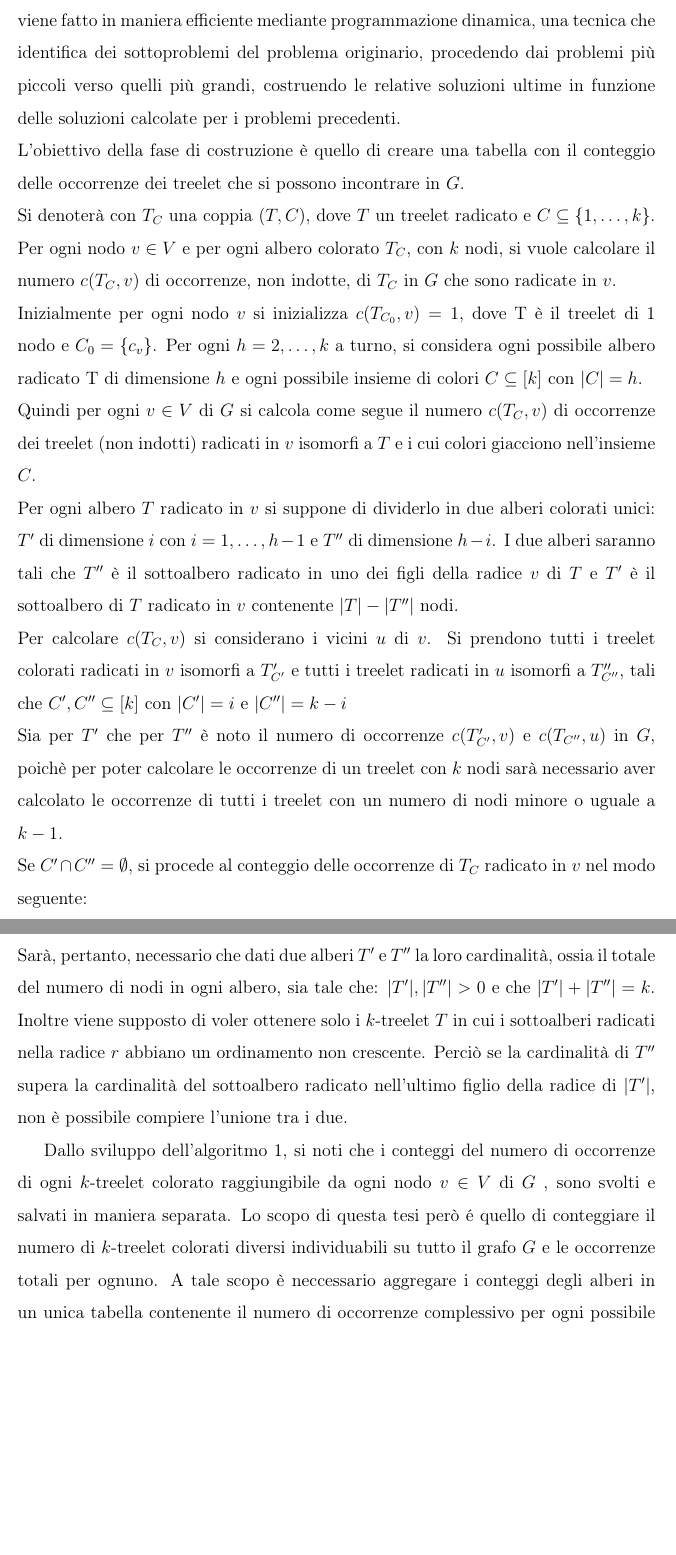
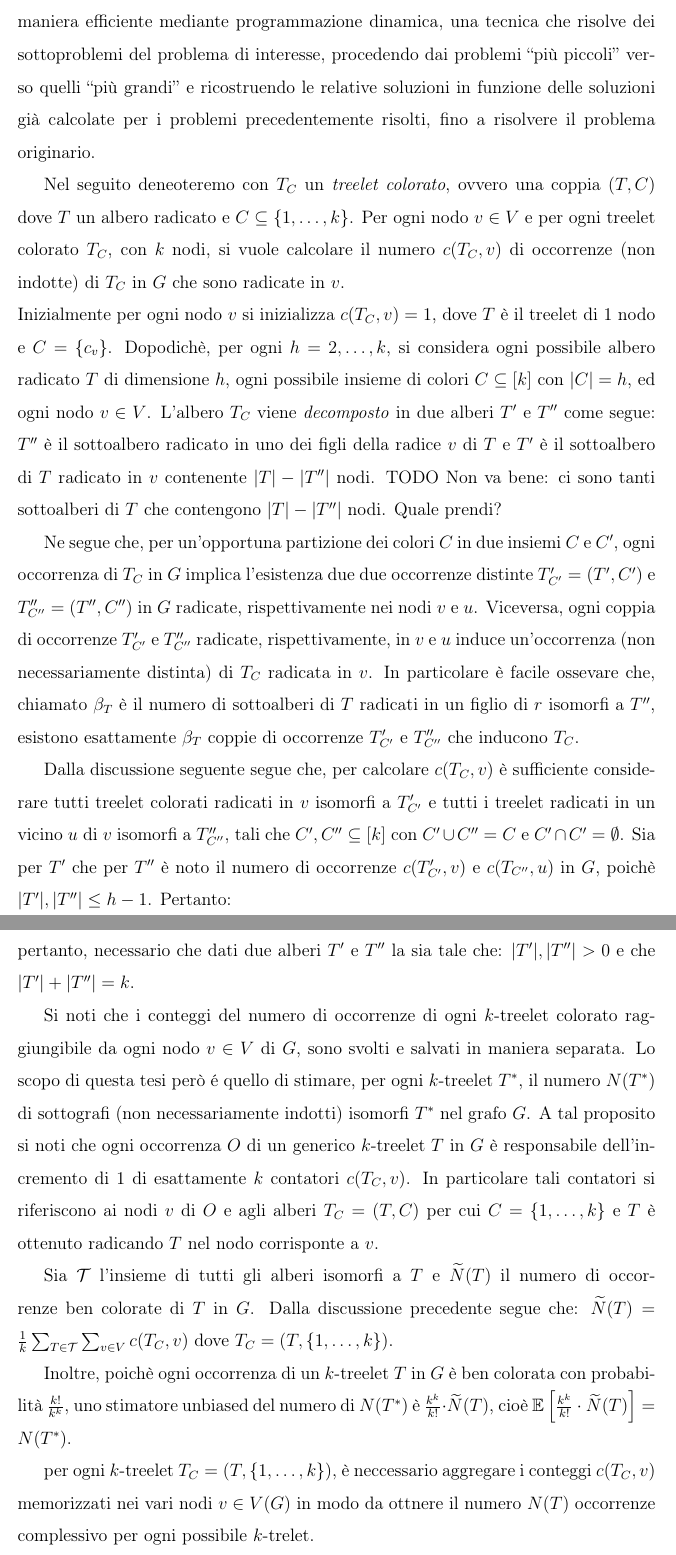
Before and after one commit to giuliasco/Progetto_Tesi, a LaTeX document (Tesi Triennale/Tesi_Triennale.tex, which reads Tesi Triennale/capitolo2/capitolo2.tex): two parts of pages 7 and 9 of 34, joined at a grey line, cut so that both start at the same text, the shorter picture padded with empty space. Compiled offline with pdfLaTeX.

Commit message:
Chapter 2

```diff
--- a/Tesi Triennale/Tesi_Triennale.tex
+++ b/Tesi Triennale/Tesi_Triennale.tex
@@ -8,8 +8,10 @@
  bottom=28mm,
  }
 
+\usepackage[utf8]{inputenc}
+\usepackage[T1]{fontenc}
+
 \usepackage[italian]{babel}
-\usepackage[T1]{fontenc}
 \usepackage{graphicx}
 \usepackage[font=small]{caption}
 \usepackage{color}
--- a/Tesi Triennale/capitolo2/capitolo2.tex
+++ b/Tesi Triennale/capitolo2/capitolo2.tex
@@ -15,20 +15,27 @@ In questo capitolo, si presenta un'estensione dell'algoritmo descritto da Alon \
 \section{Algoritmo}
 \label{section1}
 
-Dati in input un grafo $ G=(V,E) $ e un numero $ k $, per prima cosa il color coding assegna uniformemente e indipendentemente per ogni nodo $ v\in V $ di $ G $ un'etichetta in $ [k] := \{1,....,k\} $, indicato come un colore.
-L'obiettivo \`e quello di conteggiare il numero di occorrenze di alberi colorati non indotti di $ k$-nodi in $ G $, chiamati $ k-treelet $, in cui ogni vertice dell'occorrenza ha un colore distinto.
-Questo viene fatto in maniera efficiente mediante  programmazione dinamica, una tecnica che identifica dei sottoproblemi del problema originario, procedendo dai problemi pi\`u piccoli verso quelli pi\`u grandi, costruendo le relative soluzioni ultime in funzione delle soluzioni calcolate per i problemi precedenti.\\
-L'obiettivo della fase di costruzione \`e quello di creare una tabella con il conteggio delle occorrenze dei treelet che si possono incontrare in $ G $.\\
-Si denoter\`a con $ T_C $ una coppia $ (T,C) $, dove $ T $ un treelet radicato e $ C \subseteq {\{1,\dots,k\}} $.\\
-Per ogni nodo $ v \in V $ e per ogni albero colorato $ T_C $, con $ k $ nodi, si vuole calcolare il numero $ c(T_C , v) $ di occorrenze, non indotte, di $ T_C $  in $ G $ che sono radicate in $ v $.\\
-Inizialmente per ogni nodo $ v $ si inizializza $ c(T_{C_0} , v) = 1 $, dove T \`e il treelet di 1 nodo e $ C_0 = \{c_v\} $.
-Per ogni $ h = 2,\dots,k $ a turno, si considera ogni possibile albero radicato T di dimensione $ h $ e ogni possibile insieme di colori $ C \subseteq [k] $ con $ |C| = h $.\\
-Quindi per ogni $ v \in V$ di $ G $ si calcola come segue il numero $ c(T_C,v) $ di occorrenze dei treelet (non indotti) radicati in $ v $ isomorfi a $ T $ e i cui colori giacciono nell'insieme $ C $.\\
-Per ogni albero $ T $ radicato in $ v $ si suppone di dividerlo in due alberi colorati unici: $ T' $ di dimensione $ i $ con $ i = 1, \dots,h-1 $ e $ T'' $ di dimensione $ h-i $.
-I due alberi saranno tali che  $ T'' $ \`e il sottoalbero radicato in uno dei figli della radice $ v $ di $ T $ e $ T' $ \`e il sottoalbero di $ T $ radicato in $ v $ contenente $ |T| - |T''| $ nodi.\\
-Per calcolare $ c(T_C,v) $ si considerano i vicini $ u $ di $ v $.
-Si prendono  tutti i treelet colorati radicati in $ v $ isomorfi a $ T'_{C'} $ e tutti i  treelet radicati in $ u $ isomorfi a $ T''_{C''} $, tali che $ C',C'' \subseteq [k] $ con $ |C'|=i $ e $ |C''| = k-i $ \\
-Sia per $ T' $ che per $ T'' $ \`e noto il numero di occorrenze $ c(T'_{C'},v) $ e $ c(T_{C''},u) $ in $ G $, poich\`e per poter calcolare le occorrenze di un treelet con $ k $ nodi sar\`a necessario aver calcolato le occorrenze di tutti i treelet con un numero di nodi minore o uguale a $ k-1 $.\\
-Se $ C' \cap C'' = \emptyset $, si procede al conteggio delle occorrenze di $ T_C $ radicato in $ v $ nel modo seguente:
+Dati in input un grafo $ G=(V,E) $ ed un intero positivo $ k $, per prima cosa il color coding assegna indipendentemente ed uniformemente a caso un \emph{colore}  $c_v \in [k] = \{1,....,k\} $ ad ogni nodo  $ v\in V $ di $ G $.
+Dato un sottografo $H$ di $G$, diremo che $H$ è \emph{ben colorato} se ogni nodo $v$ di $H$ ha un colore $c_v$ distinto.
+
+Il cuore dell'algoritmo consiste nel conteggiare il numero di occorrenze (non necessariament indotte) di alberi ben-colorati di $k$-nodi in $ G $.
+%, chiamati $ k-treelet $, in cui ogni vertice dell'occorrenza ha un colore distinto.
+Questo viene fatto in maniera efficiente mediante programmazione dinamica, una tecnica che risolve dei sottoproblemi del problema di interesse, procedendo dai problemi ``pi\`u piccoli'' verso quelli ``pi\`u grandi'' e ricostruendo le relative soluzioni in funzione delle soluzioni già calcolate per i problemi precedentemente risolti, fino a risolvere il problema originario.
+
+Nel seguito deneoteremo con $ T_C $ un \emph{treelet colorato}, ovvero una coppia $ (T,C) $ dove $ T $ un albero radicato e $ C \subseteq \{1,\dots,k\}$.
+Per ogni nodo $ v \in V $ e per ogni treelet colorato $ T_C $, con $ k $ nodi, si vuole calcolare il numero $ c(T_C , v) $ di occorrenze (non indotte) di $ T_C $  in $ G $ che sono radicate in $v$.\\
+Inizialmente per ogni nodo $ v $ si inizializza $ c(T_C , v) = 1 $, dove $T$ \`e il treelet di $1$ nodo e $ C = \{c_v\}$.
+Dopodichè, per ogni $ h = 2,\dots,k $,  si considera ogni possibile albero radicato $T$ di dimensione $ h $, ogni possibile insieme di colori $ C \subseteq [k] $ con $ |C| = h $, ed ogni nodo $v \in V$.
+%Il numero $ c(T_C,v) $ di occorrenze dei treelet (non indotti) radicati in $ v $ isomorfi a $ T $ e i cui colori giacciono nell'insieme $ C $.\\
+L'albero $T_C$ viene \emph{decomposto} in due alberi $T'$ e $T''$
+come segue: $ T'' $ \`e il sottoalbero radicato in uno dei figli della radice $ v $ di $ T $ e $ T' $ \`e il sottoalbero di $ T $ radicato in $ v $ contenente $ |T| - |T''| $ nodi.
+TODO Non va bene: ci sono tanti sottoalberi di $T$ che contengono $ |T| - |T''| $ nodi. Quale prendi?
+
+Ne segue che, per un'opportuna partizione dei colori $C$ in due insiemi $C$ e $C'$, ogni occorrenza di $T_C$ in $G$ implica l'esistenza due due occorrenze distinte $T'_{C'} = (T', C')$ e $T''_{C''} = (T'', C'')$  in $G$ radicate, rispettivamente nei nodi $v$ e $u$.
+Viceversa, ogni coppia di occorrenze $T'_{C'}$ e $T''_{C''}$ radicate, rispettivamente, in $v$ e $u$ induce un'occorrenza (non necessariamente distinta) di $T_C$ radicata in $v$.
+In particolare è facile ossevare che, chiamato $\beta_T$ è il numero di sottoalberi di $T$ radicati in un figlio di $r$ isomorfi a $T''$, esistono esattamente $\beta_T$ coppie di occorrenze $T'_{C'}$ e $T''_{C''}$ che inducono $T_C$.
+
+Dalla discussione seguente segue che, per calcolare $ c(T_C,v)$ è sufficiente considerare tutti treelet colorati radicati in $ v $ isomorfi a $ T'_{C'} $ e tutti i  treelet radicati in un vicino $ u $ di $v$ isomorfi a $ T''_{C''} $, tali che $ C',C'' \subseteq [k] $ con  $C' \cup C'' = C$ e $C' \cap C' = \emptyset$. %$ |C'|=i $ e $ |C''| = k-i $ \\ TODO NO!!!  :(
+Sia per $ T' $ che per $ T'' $ \`e noto il numero di occorrenze $ c(T'_{C'},v) $ e $ c(T_{C''},u) $ in $ G $, poich\`e $|T'|, |T''| \le h-1$. Pertanto:
 
 \begin{equation}\label{conta}
@@ -61,14 +69,40 @@ dove $ \beta_T $ \`e una costante di normalizzazione che \'e uguale al numero di
 
 Come si pu\'o notare, per calcolare le occorrenze di un albero $ T_C $ nell'algoritmo si sfrutta un approccio top-down, ossia, a partire dall'albero $ T_C $, si identificano i due alberi $ T' $ e $ T'' $ in cui pu\`o essere scomposto, si considerano tutte le partizioni di $ C',C'' \subset C $ e in seguito si procede al calcolo di $ c(T_C,v) $ come indicato in \eqref{conta}.
 
-In questa tesi, cos\'i come in \cite{bressan2019motivo}, si \`e sfruttato un approccio bottom-up. Infatti, per ogni nodo $ v \in V $ di $ G $ e per ogni nodo $ u \in V$ con $ (u,v)\in E $ si prendono tutte le coppie possibili di treelet colorati radicati  in $ v $ e $ u $, rispettivamente $ T'_{C'} $ e $ T''_{C''} $, tali che la loro unione generi l'albero $ T $ con $ k $ nodi radicato in $ v $.\\
-Sar\`a, pertanto, necessario che dati due alberi $ T' $ e $ T'' $ la loro cardinalit\`a, ossia il totale del numero di nodi in ogni albero, sia tale che: $ |T'|,|T''|>0 $ e che $ |T'| + |T''| = k $.
-Inoltre viene supposto di voler ottenere solo i $ k $-treelet $ T $ in cui i sottoalberi radicati nella radice $ r $ abbiano un ordinamento non crescente.
-Perci\`o se la cardinalit\`a di $ T'' $ supera la cardinalit\`a del sottoalbero radicato nell'ultimo figlio della radice di $ |T'| $, non \`e possibile compiere l'unione tra i due.
+In questa tesi, cos\'i come in \cite{bressan2019motivo}, si \`e sfruttato un approccio bottom-up. Infatti, per ogni nodo $ v \in V $ di $ G $ e per ogni nodo $ u \in V$ con $ (u,v)\in E $ si prendono tutte le coppie possibili di treelet colorati radicati  in $ v $ e $ u $, rispettivamente $ T'_{C'} $ e $ T''_{C''} $, e si verifica se esiste un albero $T_C$ radicato in $v$ per cui la coppia  $ T'$ e $ T''$ rappresenta una decomposizione ammissibile e tale che $C'$ e $C''$ sono una partizione di $C$.
+Sar\`a, pertanto, necessario che dati due alberi $ T' $ e $ T'' $ la sia tale che: $ |T'|,|T''|>0 $ e che $ |T'| + |T''| = k $. %TODO La notazione |T| è già usata in precedenza, pertanto deve essere definita prima (e non qui)
 
-Dallo sviluppo dell'algoritmo \ref{algoritmo}, si noti che i conteggi del numero di occorrenze di ogni $ k $-treelet colorato raggiungibile da ogni nodo $ v\in V $ di $ G $ , sono svolti e salvati in maniera separata.
-Lo scopo di questa tesi per\`o \'e quello di conteggiare il numero di $ k $-treelet colorati diversi individuabili su tutto il grafo $ G $ e le occorrenze totali per ognuno.
-A tale scopo \`e neccessario aggregare i conteggi degli alberi in un unica tabella contenente il numero di occorrenze complessivo per ogni possibile $ k $-trelet.
+
+% TODO tutto il pezzo sotto sembra magico. Perchè "viene supposto"? Qual è la ragione? Perchè funziona? Tra l'altro la regola usata è sbagliata... Rivedila bene
+
+%Inoltre viene supposto di voler ottenere solo i $ k $-treelet $ T $ in cui i sottoalberi radicati nella radice $ r $ abbiano un ordinamento non crescente.
+%Perci\`o se la cardinalit\`a di $ T'' $ supera la cardinalit\`a del sottoalbero radicato nell'ultimo figlio della radice di $ |T'| $, non \`e possibile compiere l'unione tra i due.
+
+Si noti che i conteggi del numero di occorrenze di ogni $ k $-treelet colorato raggiungibile da ogni nodo $ v\in V $ di $ G $, %TODO cosa è un treelet colorato *raggiungibile* da un nodo?
+sono svolti e salvati in maniera separata.
+Lo scopo di questa tesi per\`o \'e quello di stimare, per ogni $k$-treelet $T^*$, il numero $N(T^*)$ di  sottografi (non necessariamente indotti) isomorfi $T^*$ nel grafo $ G $.
+A tal proposito si noti che ogni occorrenza $O$ di un generico $k$-treelet $T$ in $G$ è responsabile dell'incremento di $1$ di esattamente $k$ contatori $c(T_C, v)$. In particolare tali contatori si riferiscono ai nodi $v$ di $O$ e agli alberi $T_C = (T,C)$ per cui $C = \{1, \dots, k\} $ e $T$ è ottenuto radicando $T$ nel nodo corrisponte a $v$.
+
+Sia $\mathcal{T}$ l'insieme di tutti gli alberi isomorfi a $T$ e $\widetilde{N}(T)$ il numero di occorrenze ben colorate di $T$ in $G$. Dalla discussione precedente segue che:
+$\widetilde{N}(T) = \frac{1}{k}\sum_{T \in \mathcal{T}} \sum_{v \in V} c( T_C, v)$ dove $T_C = (T, \{1,\dots, k\})$.
+
+Inoltre, poich\`e ogni occorrenza di un $k$-treelet $T$ in $G$ è ben colorata con probabilità $\frac{k!}{k^k}$, uno stimatore unbiased del numero di $N(T^*)$ è $\frac{k^k}{k!} \cdot \widetilde{N}(T)$, cioè
+$\mathbb{E}\left[\frac{k^k}{k!} \cdot \widetilde{N}(T)\right] = N(T^*)$.
+
+
+%TODO
+%Per favore rivedi il resto di questa sezione. Spiega il trucco di contare  c(T_C, v) solo nei nodi v per cui c_v = 0 e come questo cambia \widetilde{N}(T).
+%Spiega BENE la questione delle classi di equivalenza e del rappresentante.
+%Adesso dici che serve per "evitare di conteggiare gli alberi un numero di volte superiori a quelle effettive" ma questo è falso.
+
+
+
+
+
+ per ogni $k$-treelet $T_C = (T, \{1, \dots, k\})$,
+è neccessario aggregare i conteggi $c(T_C, v)$ memorizzati nei vari nodi $v \in V(G)$ in modo da ottnere il numero $N(T)$ occorrenze complessivo per ogni possibile $ k $-trelet.
+
+%NO!! Questo non serve a evitare di conteggiare gli alberi troppe volte....
 Per evitare di conteggiare gli alberi un numero di volte superiori a quelle effettive, si considerano le classi di equivalenza dell'insieme degli alberi di $ k $ nodi, in cui gli alberi di ogni classe sono isomorfi tra loro.
 Per ogni classe di equivalenza viene scelto un opportuno rappresentante , $ \tau(T) $, che aggrega tutti i conteggi delle occorrenze relativi alla classe che rappresenta. \\
  Dati due alberi $ T' = (V',E')$ e $ T''=(G'',E'') $ si dicono isomorfi se esiste una funzione bijettiva $ f : V' \rightarrow V'' $ tale che $ (u,v)\in E' $ se e solo se $ (f(u),f(v)) \in E' $.\\
```
Also changed, not shown: Tesi Triennale/capitolo1/capitolo1.tex (+26 -28 lines), Tesi Triennale/Tesi_Triennale.pdf, Tesi Triennale/capitolo2/capitolo2.tex (19 more changed lines), 4 other files.
